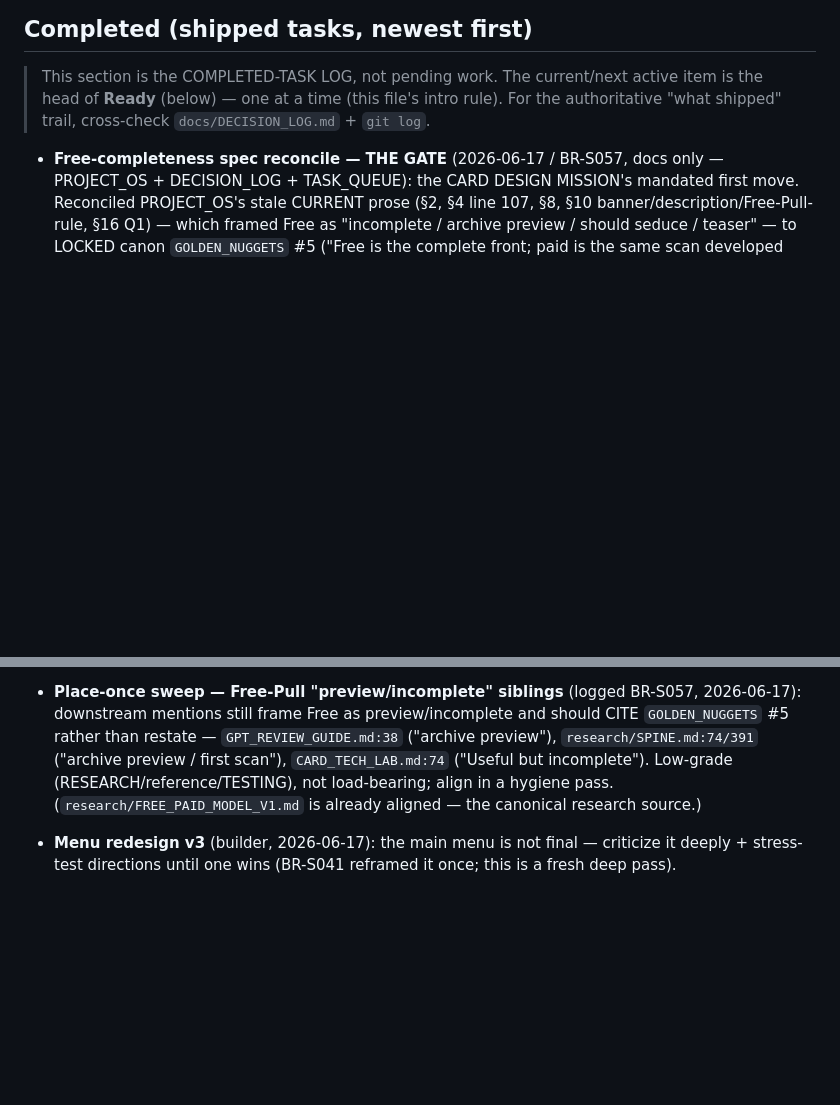
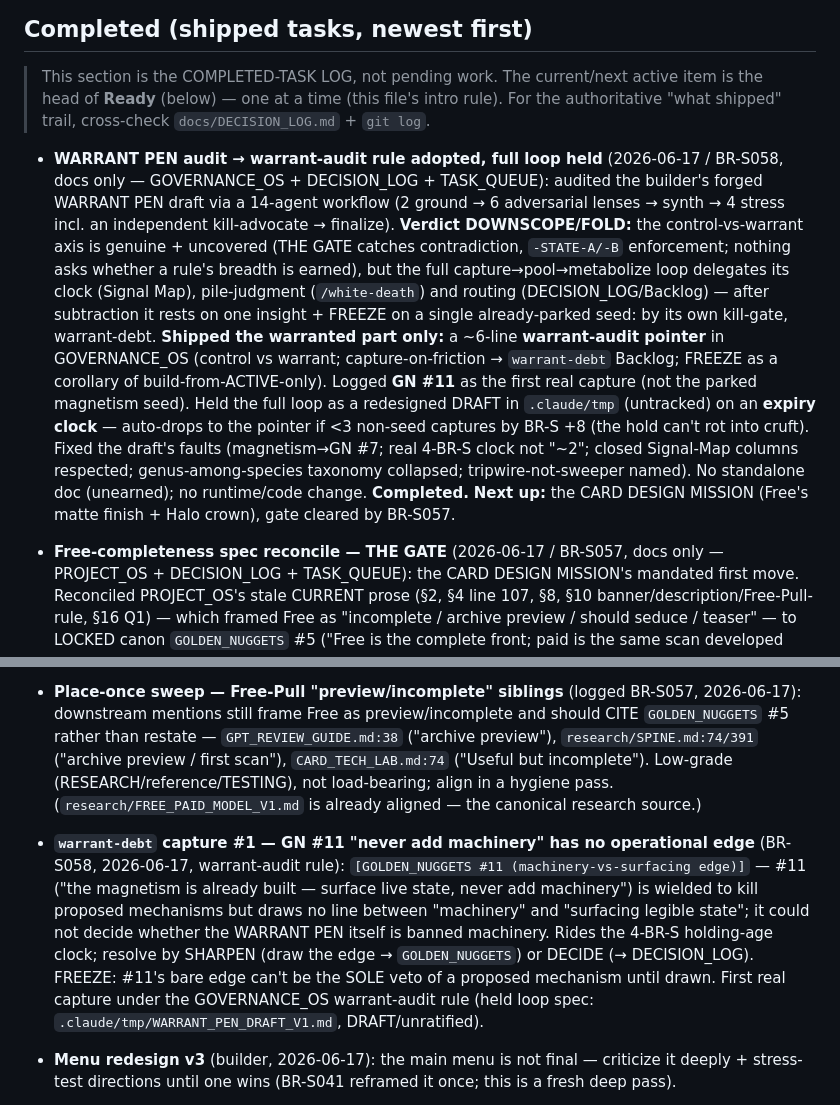
Before and after one commit to Nilsjouna999/blue-room-scan-room, a Markdown page: docs/TASK_QUEUE.md, 2 parts joined by grey strips. GitHub-like rendering; blank space fills up the shorter version.

```diff
--- a/docs/TASK_QUEUE.md
+++ b/docs/TASK_QUEUE.md
@@ -10,6 +10,21 @@ Last updated: 2026-06-15.
 > is the head of **Ready** (below) — one at a time (this file's intro rule). For the
 > authoritative "what shipped" trail, cross-check `docs/DECISION_LOG.md` + `git log`.
 
+- **WARRANT PEN audit → warrant-audit rule adopted, full loop held** (2026-06-17 / BR-S058, docs only —
+  GOVERNANCE_OS + DECISION_LOG + TASK_QUEUE): audited the builder's forged WARRANT PEN draft via a 14-agent
+  workflow (2 ground → 6 adversarial lenses → synth → 4 stress incl. an independent kill-advocate → finalize).
+  **Verdict DOWNSCOPE/FOLD:** the control-vs-warrant axis is genuine + uncovered (THE GATE catches contradiction,
+  `-STATE-A/-B` enforcement; nothing asks whether a rule's breadth is earned), but the full capture→pool→metabolize
+  loop delegates its clock (Signal Map), pile-judgment (`/white-death`) and routing (DECISION_LOG/Backlog) — after
+  subtraction it rests on one insight + FREEZE on a single already-parked seed: by its own kill-gate, warrant-debt.
+  **Shipped the warranted part only:** a ~6-line **warrant-audit pointer** in GOVERNANCE_OS (control vs warrant;
+  capture-on-friction → `warrant-debt` Backlog; FREEZE as a corollary of build-from-ACTIVE-only). Logged **GN #11**
+  as the first real capture (not the parked magnetism seed). Held the full loop as a redesigned DRAFT in `.claude/tmp`
+  (untracked) on an **expiry clock** — auto-drops to the pointer if <3 non-seed captures by BR-S +8 (the hold can't
+  rot into cruft). Fixed the draft's faults (magnetism→GN #7; real 4-BR-S clock not "~2"; closed Signal-Map columns
+  respected; genus-among-species taxonomy collapsed; tripwire-not-sweeper named). No standalone doc (unearned); no
+  runtime/code change. **Completed.** **Next up:** the CARD DESIGN MISSION (Free's matte finish + Halo crown), gate
+  cleared by BR-S057.
 - **Free-completeness spec reconcile — THE GATE** (2026-06-17 / BR-S057, docs only — PROJECT_OS +
   DECISION_LOG + TASK_QUEUE): the CARD DESIGN MISSION's mandated first move. Reconciled PROJECT_OS's stale
   CURRENT prose (§2, §4 line 107, §8, §10 banner/description/Free-Pull-rule, §16 Q1) — which framed Free as
@@ -771,6 +786,13 @@ Last updated: 2026-06-15.
   `GPT_REVIEW_GUIDE.md:38` ("archive preview"), `research/SPINE.md:74/391` ("archive preview / first scan"),
   `CARD_TECH_LAB.md:74` ("Useful but incomplete"). Low-grade (RESEARCH/reference/TESTING), not load-bearing;
   align in a hygiene pass. (`research/FREE_PAID_MODEL_V1.md` is already aligned — the canonical research source.)
+- **`warrant-debt` capture #1 — GN #11 "never add machinery" has no operational edge** (BR-S058, 2026-06-17,
+  warrant-audit rule): `[GOLDEN_NUGGETS #11 (machinery-vs-surfacing edge)]` — #11 ("the magnetism is already built —
+  surface live state, never add machinery") is wielded to kill proposed mechanisms but draws no line between
+  "machinery" and "surfacing legible state"; it could not decide whether the WARRANT PEN itself is banned machinery.
+  Rides the 4-BR-S holding-age clock; resolve by SHARPEN (draw the edge → `GOLDEN_NUGGETS`) or DECIDE (→ DECISION_LOG).
+  FREEZE: #11's bare edge can't be the SOLE veto of a proposed mechanism until drawn. First real capture under the
+  GOVERNANCE_OS warrant-audit rule (held loop spec: `.claude/tmp/WARRANT_PEN_DRAFT_V1.md`, DRAFT/unratified).
 - **Menu redesign v3** (builder, 2026-06-17): the main menu is not final — criticize it deeply +
   stress-test directions until one wins (BR-S041 reframed it once; this is a fresh deep pass).
 - **Universe ideas → surfaces the card flows into** (`PARKED_IDEAS.md`, structured 2026-06-17):
```
Also changed, not shown: docs/DECISION_LOG.md (+16 -0 lines), docs/GOVERNANCE_OS.md (+8 -0 lines).
